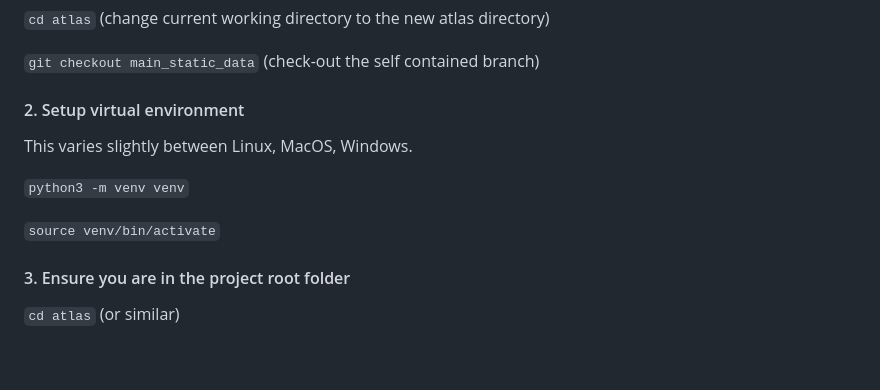
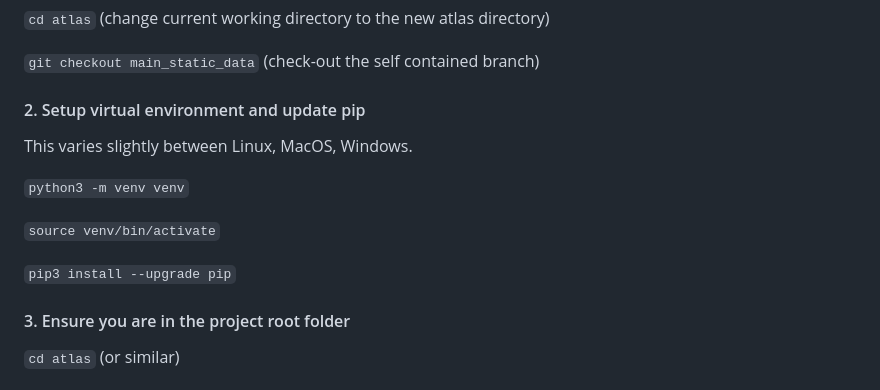
Before and after one commit to danny-baker/atlas, a Markdown page: README.md, the part around the change. Rendered like a GitHub page; blank space fills up the shorter version.

```diff
--- a/README.md
+++ b/README.md
@@ -47,13 +47,15 @@ Recommend using [Github Desktop](https://desktop.github.com/) or Git command lin
 
 `git checkout main_static_data` (check-out the self contained branch)
 
-#### 2. Setup virtual environment
+#### 2. Setup virtual environment and update pip
 
 This varies slightly between Linux, MacOS, Windows.
 
 `python3 -m venv venv`
 
 `source venv/bin/activate`
+
+`pip3 install --upgrade pip`
 
 #### 3. Ensure you are in the project root folder
 
```
